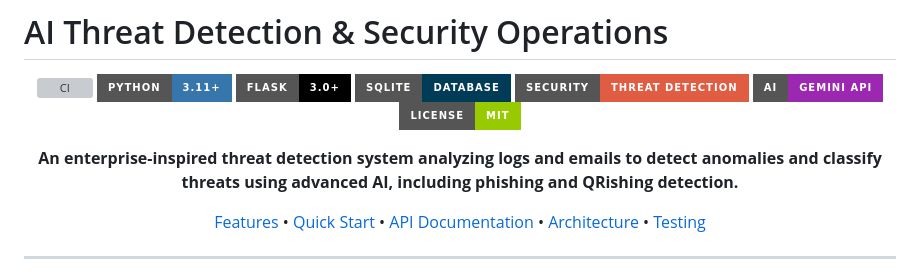
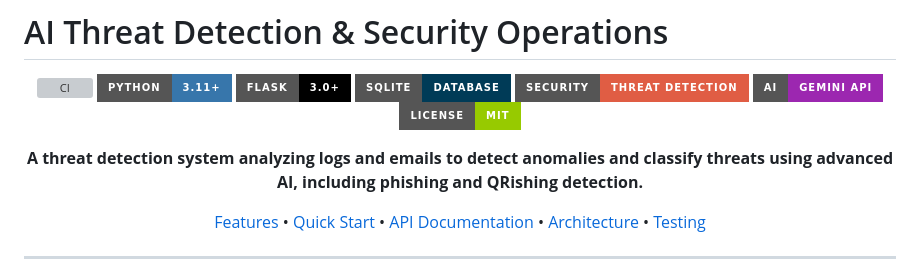
Before and after one commit to SabarishR08/ai-threat-detection-security-ops, a Markdown page: README.md, the part around the change. GitHub-like rendering; badges without logos; grey boxes are pictures that could not be loaded.

Commit message:
docs: Remove 'enterprise-inspired' - simpler, cleaner wording

```diff
--- a/README.md
+++ b/README.md
@@ -10,7 +10,7 @@
 ![AI](https://img.shields.io/badge/AI-Gemini%20API-9C27B0?style=for-the-badge&logo=google&logoColor=white)
 ![License](https://img.shields.io/badge/License-MIT-green?style=for-the-badge)
 
-**An enterprise-inspired threat detection system analyzing logs and emails to detect anomalies and classify threats using advanced AI, including phishing and QRishing detection.**
+**A threat detection system analyzing logs and emails to detect anomalies and classify threats using advanced AI, including phishing and QRishing detection.**
 
 [Features](#features) • [Quick Start](#quick-start) • [API Documentation](#core-endpoints) • [Architecture](#architecture) • [Testing](#testing)
 
```
